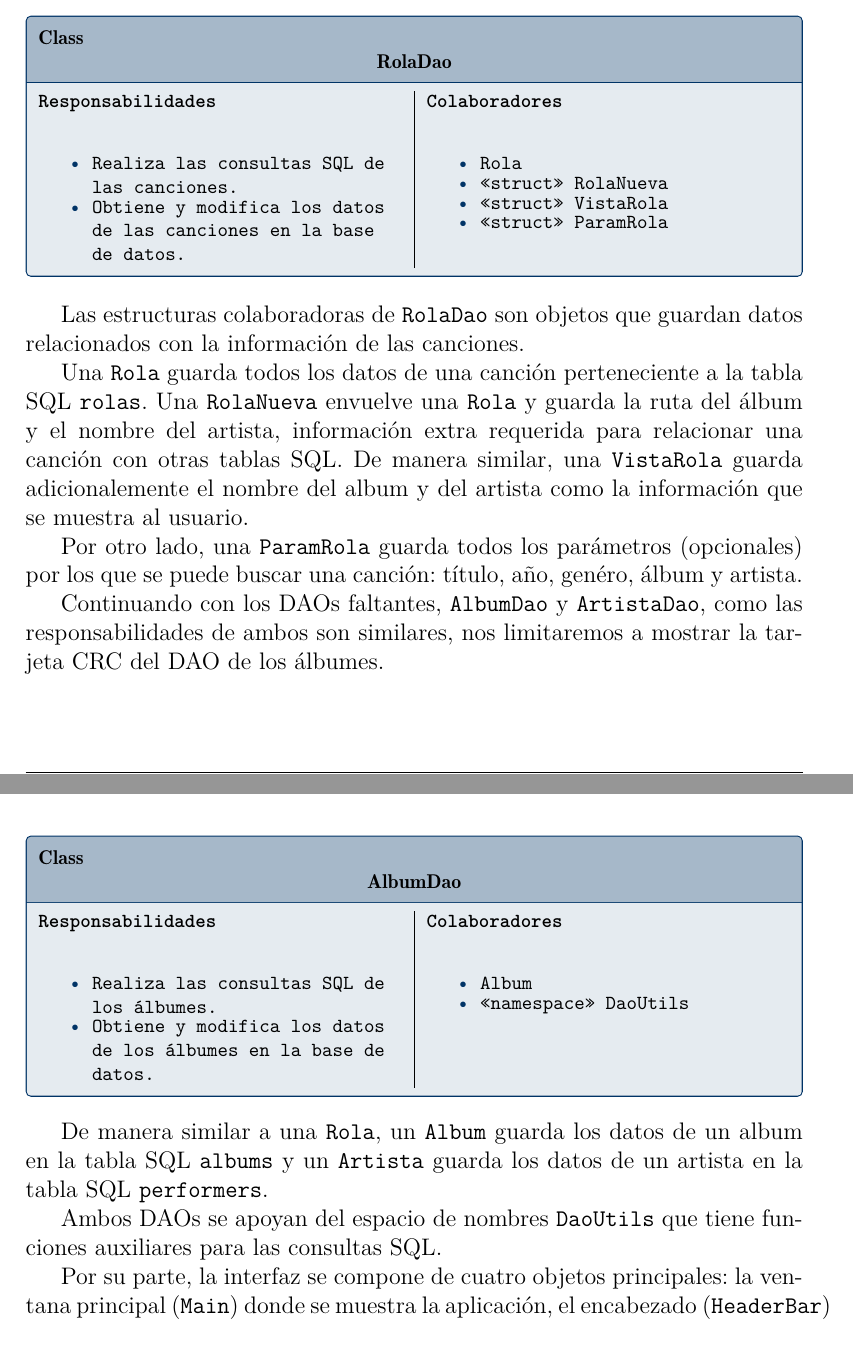
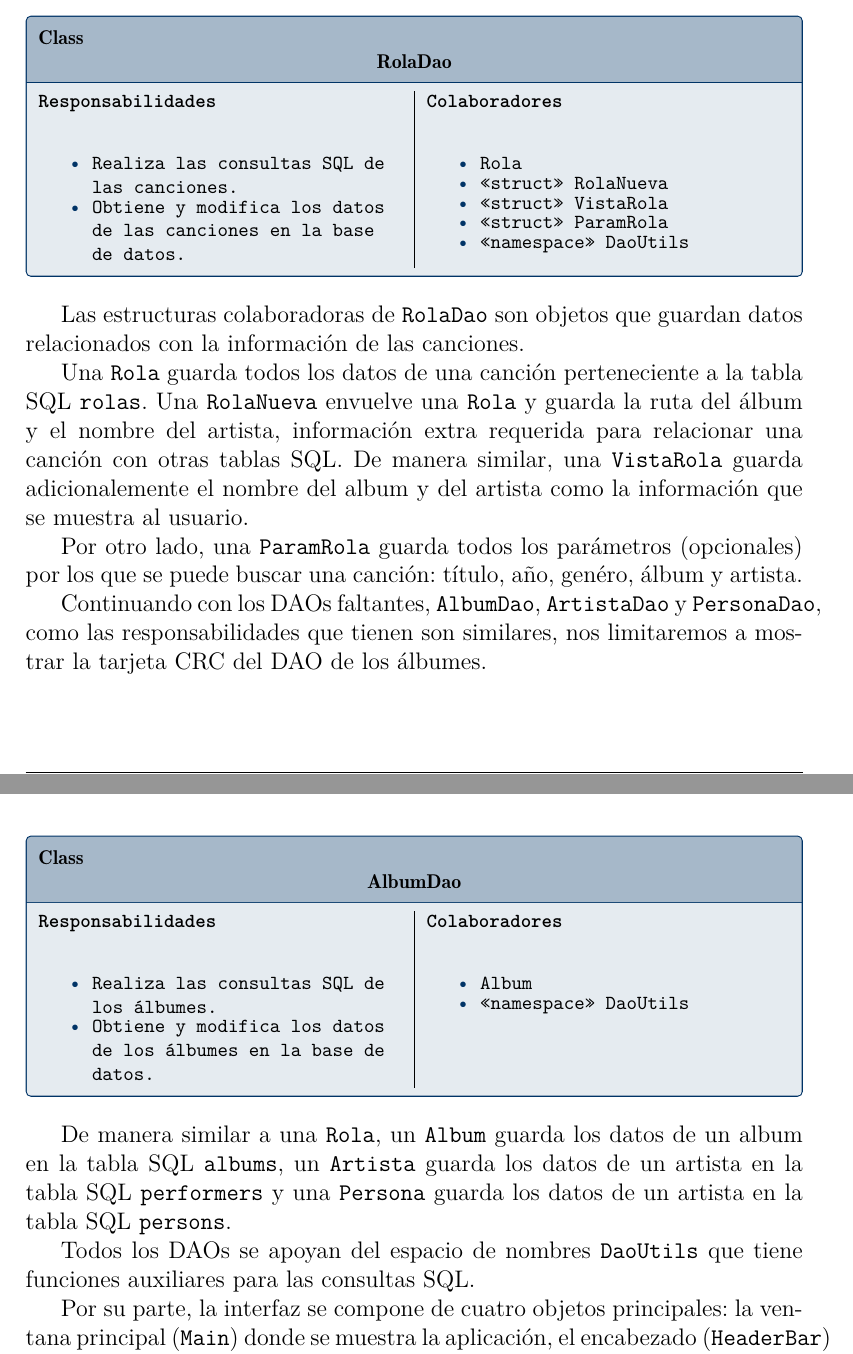
Before and after one commit to Aaliver/MyP-Proyecto2, a LaTeX paper (docs/reporte/Proyecto2.tex): two parts of pages 6 and 7 of 8, joined at a grey line, cut so that both start at the same text. Compiled offline with pdfLaTeX.

```diff
--- a/docs/reporte/Proyecto2.tex
+++ b/docs/reporte/Proyecto2.tex
@@ -262,6 +263,7 @@
   \item «struct» RolaNueva
   \item «struct» VistaRola
   \item «struct» ParamRola
+  \item «namespace» DaoUtils
 }
 
 Las estructuras colaboradoras de \texttt{RolaDao} son objetos que guardan datos
@@ -277,9 +279,9 @@
 Por otro lado, una \texttt{ParamRola} guarda todos los parámetros (opcionales) por
 los que se puede buscar una canción: título, año, genéro, álbum y artista.
 
-Continuando con los DAOs faltantes, \texttt{AlbumDao} y \texttt{ArtistaDao},
-como las responsabilidades de ambos son similares, nos limitaremos a mostrar la
-tarjeta CRC del DAO de los álbumes.
+Continuando con los DAOs faltantes, \texttt{AlbumDao}, \texttt{ArtistaDao} y
+\texttt{PersonaDao}, como las responsabilidades que tienen son similares, nos
+limitaremos a mostrar la tarjeta CRC del DAO de los álbumes.
 
 \crc{AlbumDao}{
   \item Realiza las consultas SQL de los álbumes.
@@ -290,10 +292,11 @@
 }
 
 De manera similar a una \texttt{Rola}, un \texttt{Album} guarda los datos de un
-album en la tabla SQL \texttt{albums} y un \texttt{Artista} guarda los datos de
-un artista en la tabla SQL \texttt{performers}.
+album en la tabla SQL \texttt{albums}, un \texttt{Artista} guarda los datos de
+un artista en la tabla SQL \texttt{performers} y una \texttt{Persona} guarda los
+datos de un artista en la tabla SQL \texttt{persons}.
 
-Ambos DAOs se apoyan del espacio de nombres \texttt{DaoUtils} que tiene
+Todos los DAOs se apoyan del espacio de nombres \texttt{DaoUtils} que tiene
 funciones auxiliares para las consultas SQL.
 
 Por su parte, la interfaz se compone de cuatro objetos principales: la ventana
```
Also changed, not shown: docs/reporte/Proyecto2.tex (1 more changed lines).
